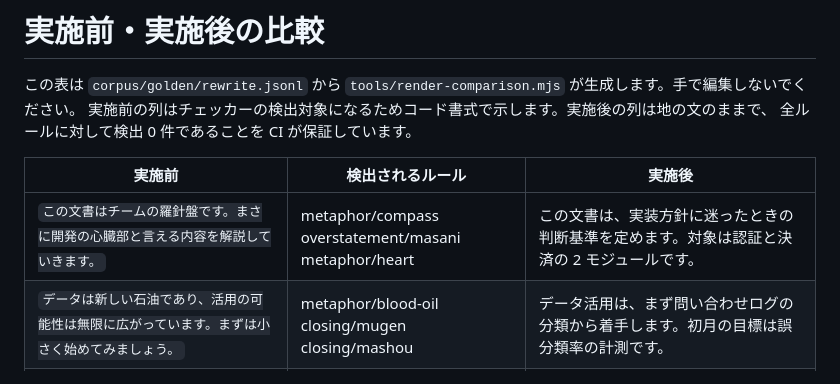
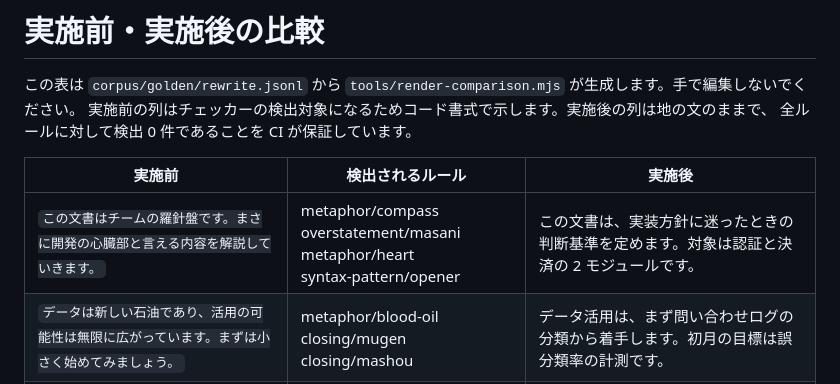
Before and after one commit to BoxPistols/ux-writing-dead-cliche, a Markdown page: docs/before-after.md, the part around the change. Drawn GitHub-style.

Commit message:
比較表をルール拡充後の検出結果で再生成 (CI の同期検証の残り)

```diff
--- a/docs/before-after.md
+++ b/docs/before-after.md
@@ -6,7 +6,7 @@
 
 | 実施前 | 検出されるルール | 実施後 |
 | --- | --- | --- |
-| `この文書はチームの羅針盤です。まさに開発の心臓部と言える内容を解説していきます。` | metaphor/compass<br>overstatement/masani<br>metaphor/heart | この文書は、実装方針に迷ったときの判断基準を定めます。対象は認証と決済の 2 モジュールです。 |
+| `この文書はチームの羅針盤です。まさに開発の心臓部と言える内容を解説していきます。` | metaphor/compass<br>overstatement/masani<br>metaphor/heart<br>syntax-pattern/opener | この文書は、実装方針に迷ったときの判断基準を定めます。対象は認証と決済の 2 モジュールです。 |
 | `データは新しい石油であり、活用の可能性は無限に広がっています。まずは小さく始めてみましょう。` | metaphor/blood-oil<br>closing/mugen<br>closing/mashou | データ活用は、まず問い合わせログの分類から着手します。初月の目標は誤分類率の計測です。 |
 | `本機能は単なる検索ではなく、体験のパラダイムシフトにほかなりません。` | syntax-pattern/not-just<br>empty-abstraction/paradigm<br>overstatement/nothing-but | 本機能は、検索結果を閲覧履歴で並べ替えます。従来の全文検索とはこの点が異なります。 |
 | `極めて重要なのはユーザー理解です。それはUXの本質と言えるでしょう。` | overstatement/kiwamete<br>empty-abstraction/essence<br>translationese/to-ieru | ユーザーの誤操作を週次で観察し、画面ごとの離脱率と合わせて仕様を見直します。 |
```
